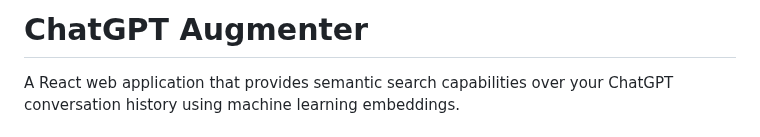
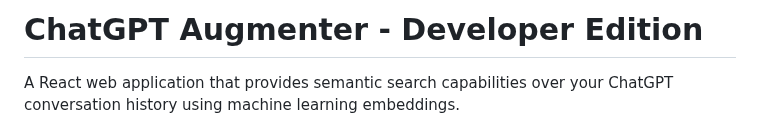
Before and after one commit to AyushPai4159/ChatGPTAugmenter, a Markdown page: README.md, the part around the change. Rendered like a GitHub page.

```diff
--- a/README.md
+++ b/README.md
@@ -1,4 +1,4 @@
-# ChatGPT Augmenter
+# ChatGPT Augmenter - Developer Edition
 
 A React web application that provides semantic search capabilities over your ChatGPT conversation history using machine learning embeddings.
 
```
